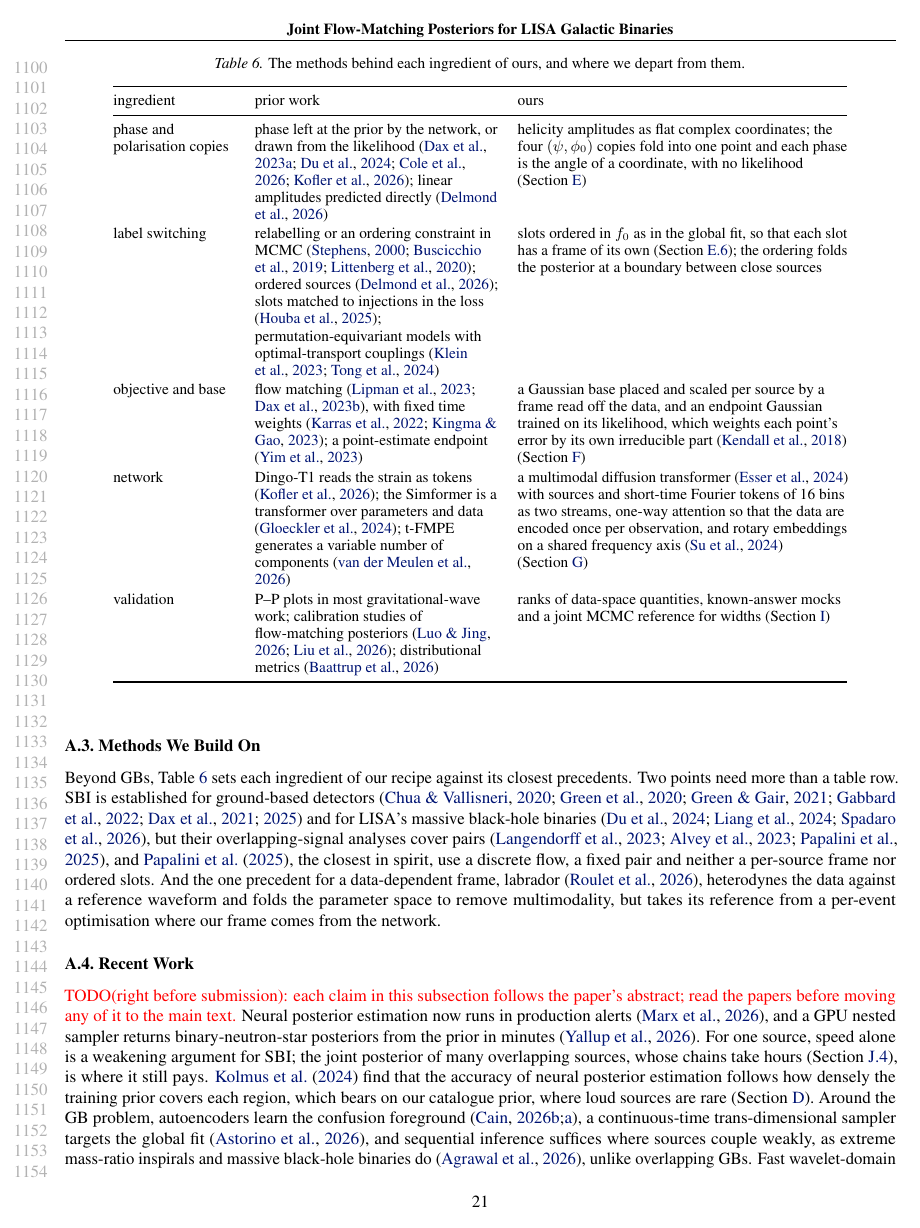
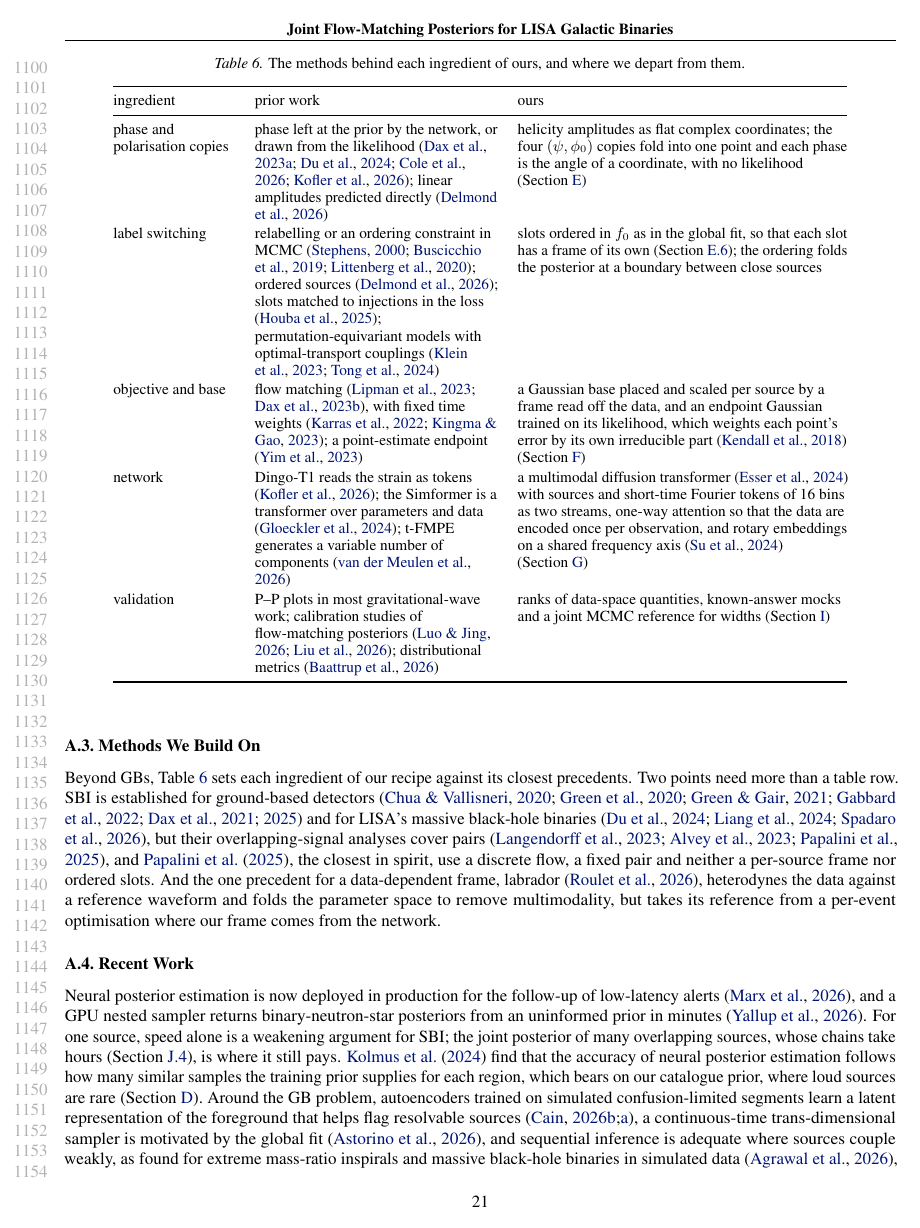
Before and after one commit to davidesartor/canna, a LaTeX paper (paper/main.tex, which reads paper/appendix/related-work.tex): page 21 of 59. Compiled offline with pdfLaTeX.

Commit message:
docs(paper): check recent-work claims and bibliography entries
Seven claims reworded after reading each paper's full text; three
entries corrected against Crossref and the arXiv API.

```diff
--- a/paper/appendix/related-work.tex
+++ b/paper/appendix/related-work.tex
@@ -224,13 +224,3 @@ from a per-event optimisation where our frame comes from the network.
 
 \subsection{Recent Work}
 \label{app:related-recent}
-\textcolor{red}{TODO(right before submission): each claim in this subsection follows the paper's abstract; read the
-papers before moving any of it to the main text.}
-Neural posterior estimation now runs in production alerts \citep{marx2026likelihood}, and a GPU
-nested sampler returns binary-neutron-star posteriors from the prior in minutes
-\citep{yallup2026abinitio}. For one source, speed alone is a weakening argument for \acs{sbi}; the
-joint posterior of many overlapping sources, whose chains take hours (\cref{app:mcmc-cost}), is where
-it still pays. \citet{kolmus2024tuning} find that the accuracy of neural posterior estimation follows
-how densely the training prior covers each region, which bears on our catalogue prior, where loud
-sources are rare (\cref{app:priors}). Around the \ac{gb} problem, autoencoders learn the confusion
-foreground \citep{cain2026manifold,cain2026global}, a continuous-time trans-dimensional sampler targets the
@@ -241,0 +228,10 @@ models \citep{schmitt2024consistency} would cut our \FlowMatchingOdeSteps{} samp
+Neural posterior estimation is now deployed in production for the follow-up of low-latency alerts
+\citep{marx2026likelihood}, and a GPU nested sampler returns binary-neutron-star posteriors from an
+uninformed prior in minutes \citep{yallup2026abinitio}. For one source, speed alone is a weakening
+argument for \acs{sbi}; the joint posterior of many overlapping sources, whose chains take hours
+(\cref{app:mcmc-cost}), is where it still pays. \citet{kolmus2024tuning} find that the accuracy of
+neural posterior estimation follows how many similar samples the training prior supplies for each
+region, which bears on our catalogue prior, where loud sources are rare (\cref{app:priors}). Around
+the \ac{gb} problem, autoencoders trained on simulated confusion-limited segments learn a latent
+representation of the foreground that helps flag resolvable sources
+\citep{cain2026manifold,cain2026global}, a continuous-time trans-dimensional sampler is motivated by
```
Also changed, not shown: paper/references.bib (+5 -5 lines), paper/appendix/related-work.tex (12 more changed lines).
